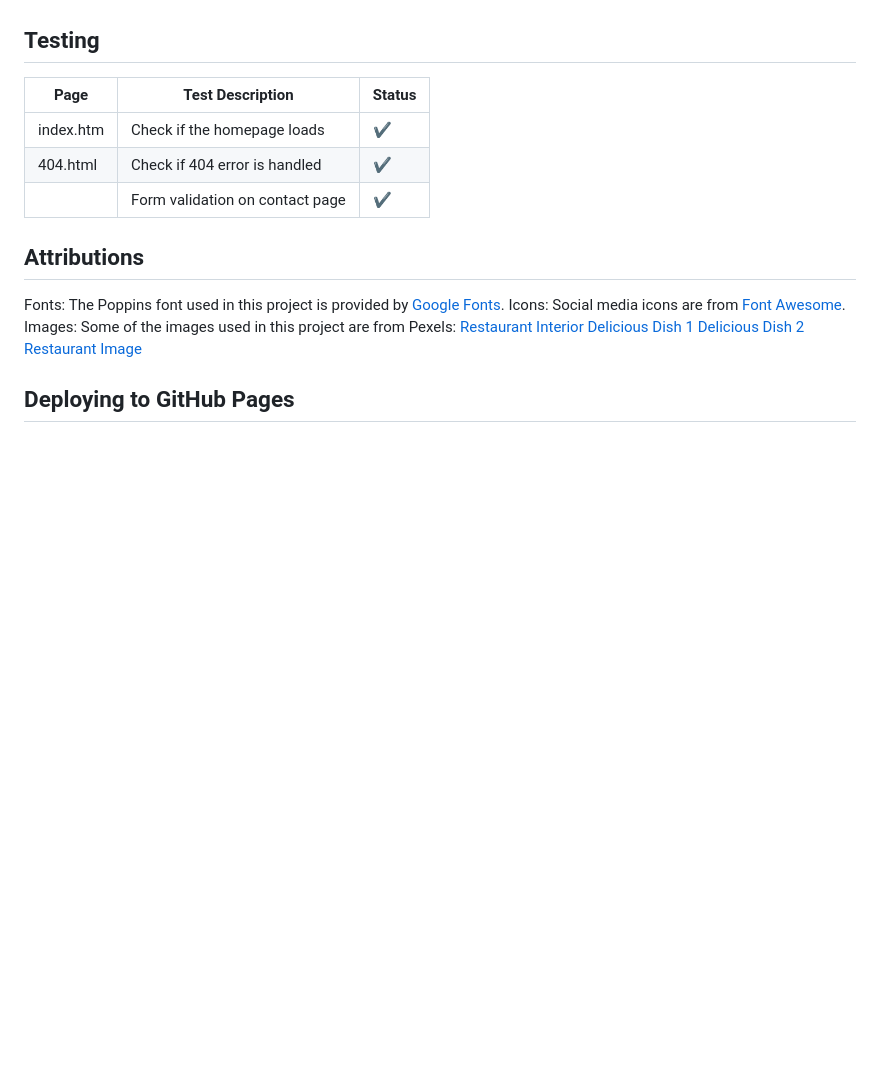
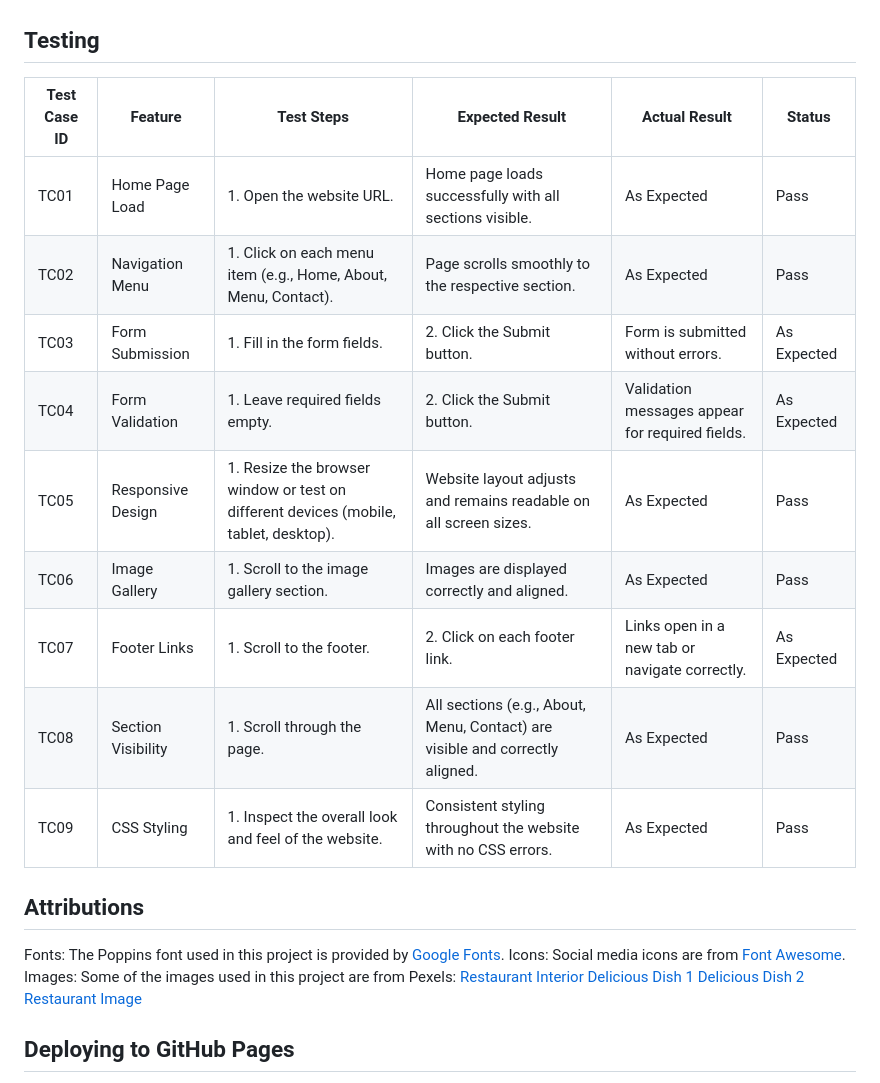
Before and after one commit to Atpswift/Portfolio1, a Markdown page: README.md, the part around the change. GitHub-like rendering; blank space fills up the shorter version.

```diff
--- a/README.md
+++ b/README.md
@@ -145,11 +145,19 @@ The website is deployed on Github Pages. You can view the live site [here](https
 
 ## Testing
 
-| Page      | Test Description                | Status |
-| --------- | ------------------------------- | ------ |
-| index.htm | Check if the homepage loads     | ✔️     |
-| 404.html  | Check if 404 error is handled   | ✔️     |
-|           | Form validation on contact page | ✔️     |
+| Test Case ID | Feature                | Test Steps                                                                 | Expected Result                                              | Actual Result | Status  |
+|--------------|------------------------|---------------------------------------------------------------------------|-------------------------------------------------------------|---------------|---------|
+| TC01         | Home Page Load         | 1. Open the website URL.                                                  | Home page loads successfully with all sections visible.     | As Expected   | Pass    |
+| TC02         | Navigation Menu        | 1. Click on each menu item (e.g., Home, About, Menu, Contact).            | Page scrolls smoothly to the respective section.            | As Expected   | Pass    |
+| TC03         | Form Submission        | 1. Fill in the form fields.                                               | 2. Click the Submit button.                                 | Form is submitted without errors. | As Expected   | Pass    |
+| TC04         | Form Validation        | 1. Leave required fields empty.                                           | 2. Click the Submit button.                                 | Validation messages appear for required fields.             | As Expected   | Pass    |
+| TC05         | Responsive Design      | 1. Resize the browser window or test on different devices (mobile, tablet, desktop). | Website layout adjusts and remains readable on all screen sizes. | As Expected   | Pass    |
+| TC06         | Image Gallery          | 1. Scroll to the image gallery section.                                   | Images are displayed correctly and aligned.                 | As Expected   | Pass    |
+| TC07         | Footer Links           | 1. Scroll to the footer.                                                  | 2. Click on each footer link.                               | Links open in a new tab or navigate correctly.              | As Expected   | Pass    |
+| TC08         | Section Visibility     | 1. Scroll through the page.                                               | All sections (e.g., About, Menu, Contact) are visible and correctly aligned. | As Expected   | Pass    |
+| TC09         | CSS Styling            | 1. Inspect the overall look and feel of the website.                      | Consistent styling throughout the website with no CSS errors. | As Expected   | Pass    |
+
+
 
 ## Attributions
 
```
